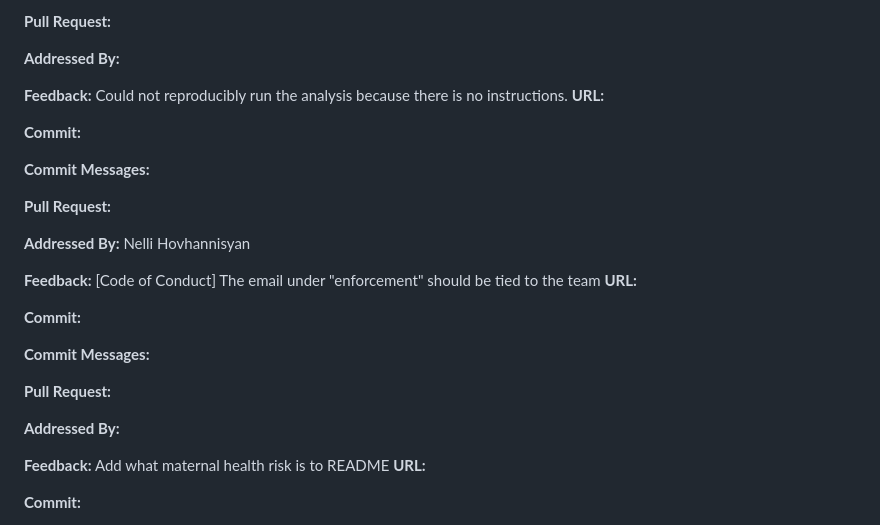
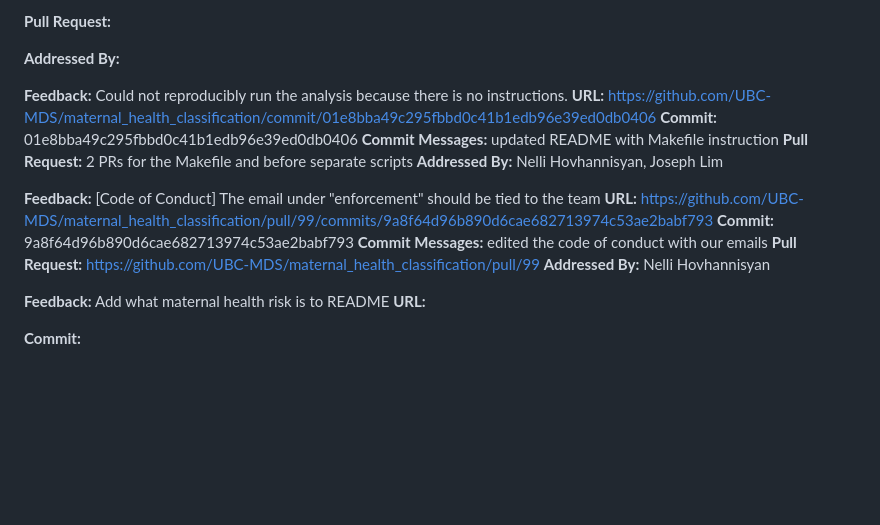
Before and after one commit to UBC-MDS/maternal_health_classification, a Markdown page: CHANGELOG.md, the part around the change. Rendered like a GitHub page; blank space fills up the shorter version.

Commit message:
updated the changelog

```diff
--- a/CHANGELOG.md
+++ b/CHANGELOG.md
@@ -57,28 +57,28 @@ To improve clarity of your "about" section, I'd add an explanation of what "mate
 **Feedback:**
 Could not reproducibly run the analysis because there is no instructions.
 **URL:**
-
+https://github.com/UBC-MDS/maternal_health_classification/commit/01e8bba49c295fbbd0c41b1edb96e39ed0db0406
 **Commit:**
-
+01e8bba49c295fbbd0c41b1edb96e39ed0db0406
 **Commit Messages:**
-
+updated README with Makefile instruction
 **Pull Request:**
-
+2 PRs for the Makefile and before separate scripts
 **Addressed By:**
-Nelli Hovhannisyan
+Nelli Hovhannisyan, Joseph Lim
 
 **Feedback:**
 [Code of Conduct] The email under "enforcement" should be tied to the team
 **URL:**
-
+https://github.com/UBC-MDS/maternal_health_classification/pull/99/commits/9a8f64d96b890d6cae682713974c53ae2babf793
 **Commit:**
-
+9a8f64d96b890d6cae682713974c53ae2babf793
 **Commit Messages:**
-
+edited the code of conduct with our emails
 **Pull Request:**
-
+https://github.com/UBC-MDS/maternal_health_classification/pull/99
 **Addressed By:**
-
+Nelli Hovhannisyan
 
 **Feedback:**
 Add what maternal health risk is to README
```
